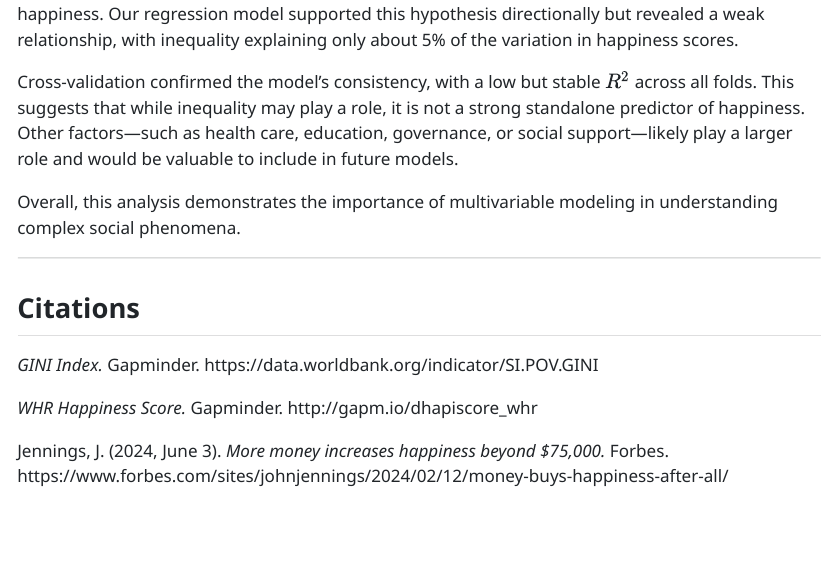
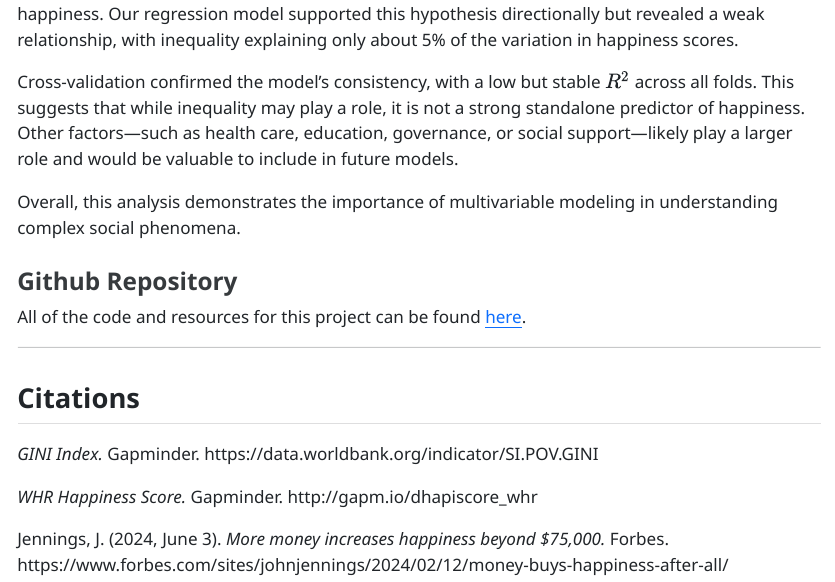
Before and after one commit to amanzke/stat-331-project, a Quarto document (project.qmd): the page in a window 1100 px wide, from 6010 px down. The pictures show the output file project.html that the author committed with the source, opened offline.

Commit message:
added repo link

```diff
--- a/project.qmd
+++ b/project.qmd
@@ -250,6 +250,10 @@ Cross-validation confirmed the model’s consistency, with a low but stable $R^2
 
 Overall, this analysis demonstrates the importance of multivariable modeling in understanding complex social phenomena.
 
+### Github Repository
+
+All of the code and resources for this project can be found [here](https://github.com/amanzke/stat-331-project).
+
 ---
 
 ## Citations
```
Also changed, not shown: project.html.
